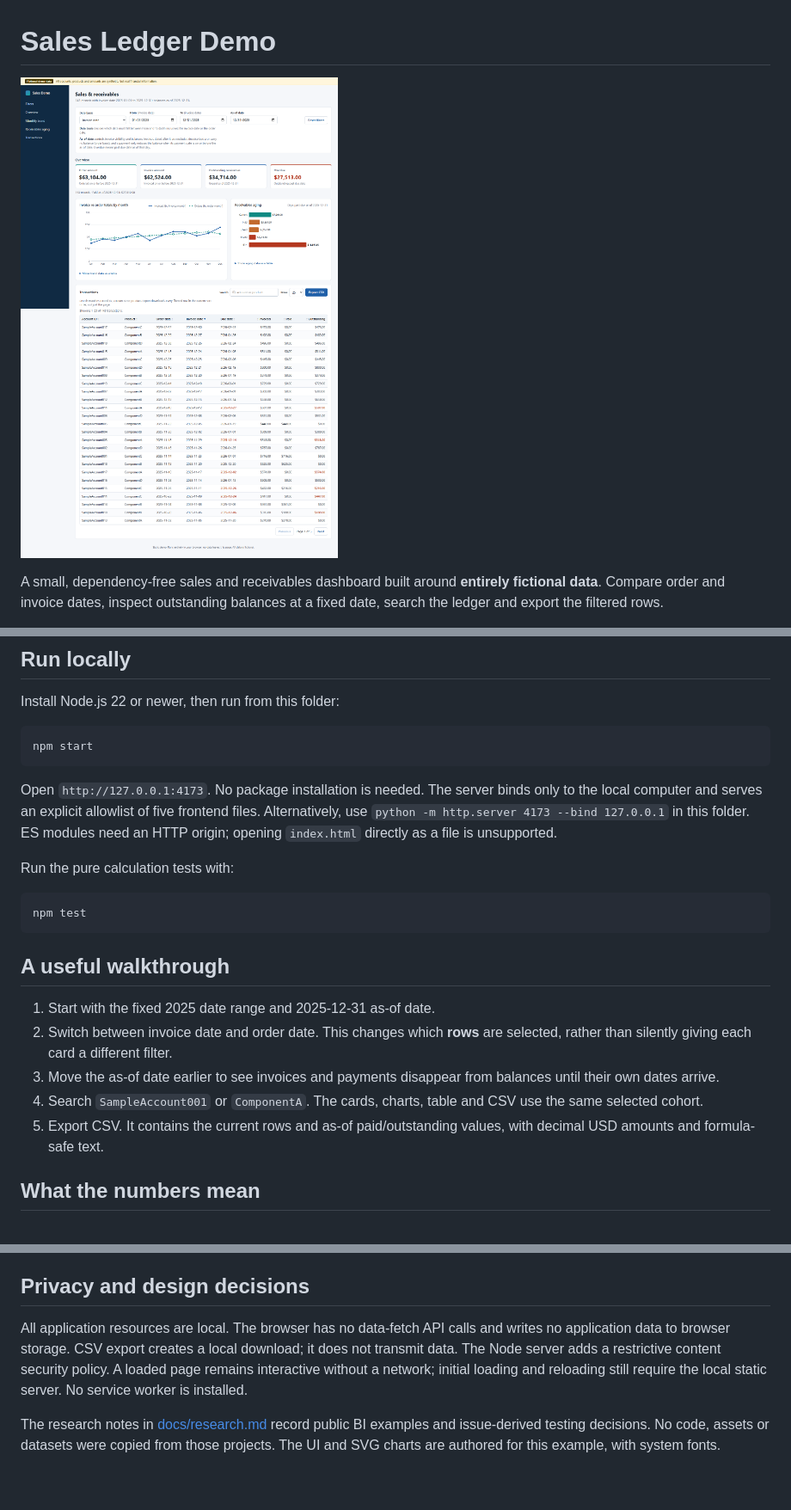
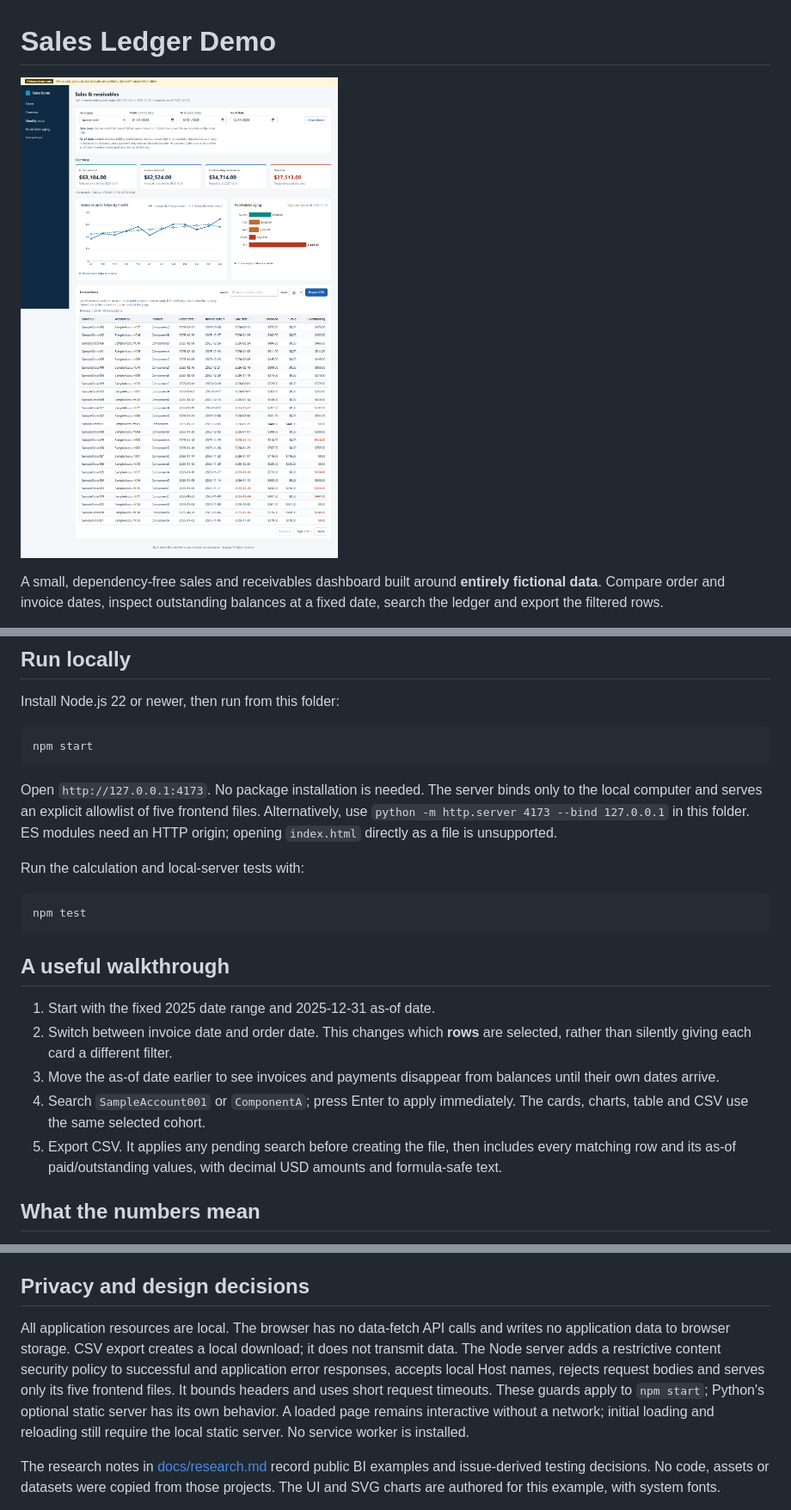
Before and after one commit to Jgolding1998/sales-ledger-demo, a Markdown page: README.md, 3 parts joined by grey strips. Shown at 86% size. Drawn GitHub-style; pictures changed too: docs/images/dashboard.png; blank space fills up the shorter version.

Commit message:
Fix exact cents, current-search exports and local HTTP handling

````diff
--- a/README.md
+++ b/README.md
@@ -16,7 +16,7 @@ npm start
 
 Open `http://127.0.0.1:4173`. No package installation is needed. The server binds only to the local computer and serves an explicit allowlist of five frontend files. Alternatively, use `python -m http.server 4173 --bind 127.0.0.1` in this folder. ES modules need an HTTP origin; opening `index.html` directly as a file is unsupported.
 
-Run the pure calculation tests with:
+Run the calculation and local-server tests with:
 
 ```sh
 npm test
@@ -27,8 +27,8 @@ npm test
 1. Start with the fixed 2025 date range and 2025-12-31 as-of date.
 2. Switch between invoice date and order date. This changes which **rows** are selected, rather than silently giving each card a different filter.
 3. Move the as-of date earlier to see invoices and payments disappear from balances until their own dates arrive.
-4. Search `SampleAccount001` or `ComponentA`. The cards, charts, table and CSV use the same selected cohort.
-5. Export CSV. It contains the current rows and as-of paid/outstanding values, with decimal USD amounts and formula-safe text.
+4. Search `SampleAccount001` or `ComponentA`; press Enter to apply immediately. The cards, charts, table and CSV use the same selected cohort.
+5. Export CSV. It applies any pending search before creating the file, then includes every matching row and its as-of paid/outstanding values, with decimal USD amounts and formula-safe text.
 
 ## What the numbers mean
 
@@ -56,7 +56,7 @@ npm test
 
 ## Privacy and design decisions
 
-All application resources are local. The browser has no data-fetch API calls and writes no application data to browser storage. CSV export creates a local download; it does not transmit data. The Node server adds a restrictive content security policy. A loaded page remains interactive without a network; initial loading and reloading still require the local static server. No service worker is installed.
+All application resources are local. The browser has no data-fetch API calls and writes no application data to browser storage. CSV export creates a local download; it does not transmit data. The Node server adds a restrictive content security policy to successful and application error responses, accepts local Host names, rejects request bodies and serves only its five frontend files. It bounds headers and uses short request timeouts. These guards apply to `npm start`; Python's optional static server has its own behavior. A loaded page remains interactive without a network; initial loading and reloading still require the local static server. No service worker is installed.
 
 The research notes in [docs/research.md](docs/research.md) record public BI examples and issue-derived testing decisions. No code, assets or datasets were copied from those projects. The UI and SVG charts are authored for this example, with system fonts.
 
````
Also changed, not shown: 8 other files.
